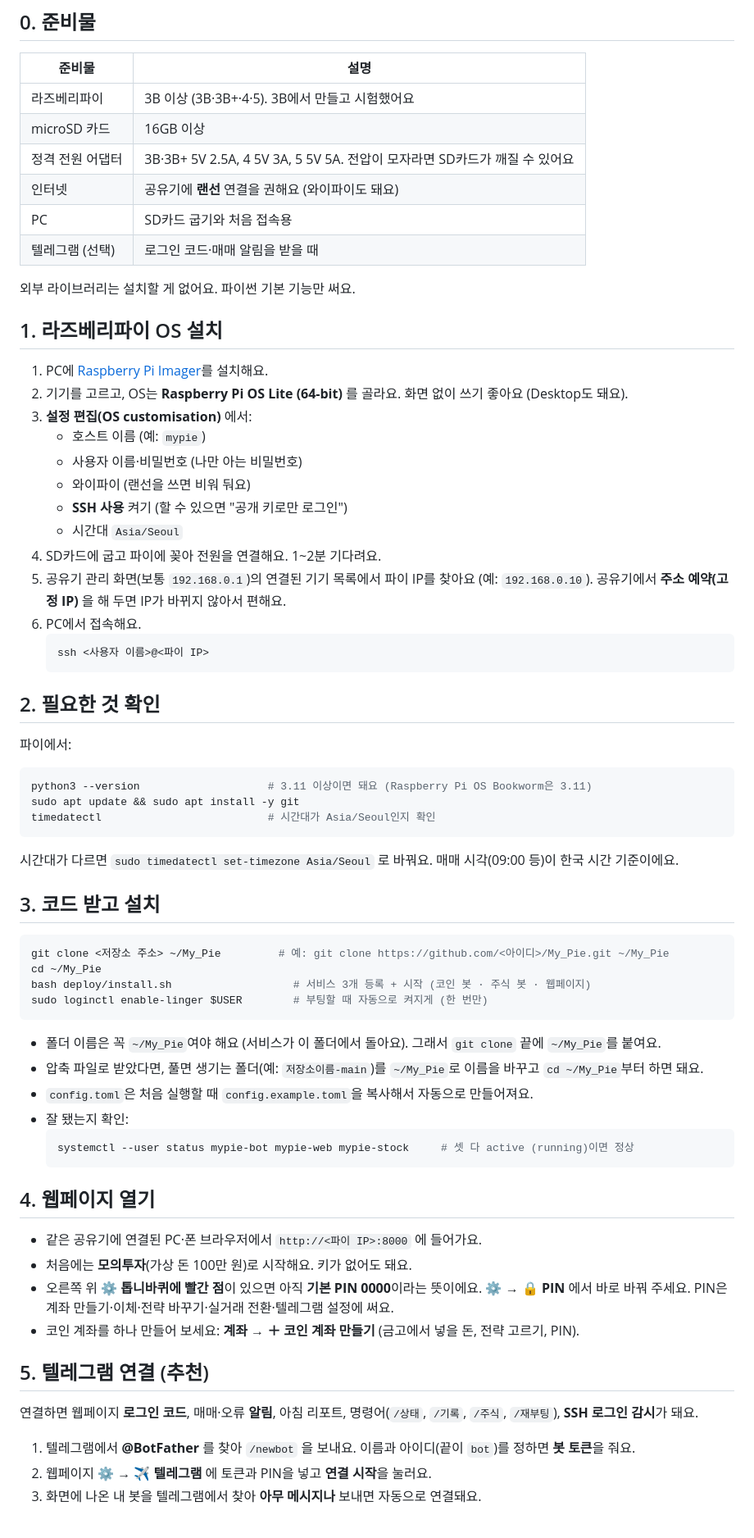
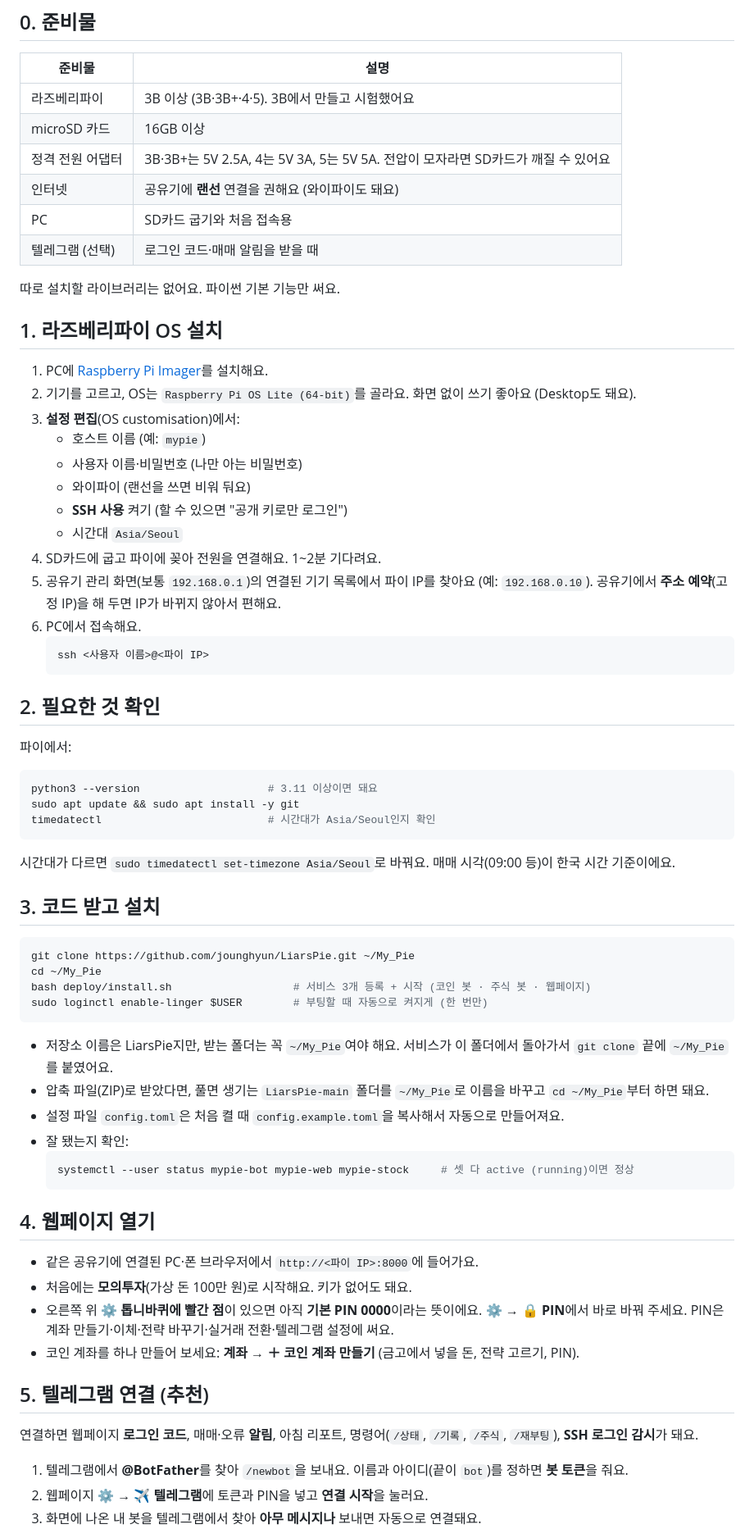
Before and after one commit to jounghyun/LiarsPie, a Markdown page: INSTALL.md, the part around one of its changes. Shown at 82% size. Rendered like a GitHub page.

````diff
--- a/INSTALL.md
+++ b/INSTALL.md
@@ -13,18 +13,18 @@
 |---|---|
 | 라즈베리파이 | 3B 이상 (3B·3B+·4·5). 3B에서 만들고 시험했어요 |
 | microSD 카드 | 16GB 이상 |
-| 정격 전원 어댑터 | 3B·3B+ 5V 2.5A, 4 5V 3A, 5 5V 5A. 전압이 모자라면 SD카드가 깨질 수 있어요 |
+| 정격 전원 어댑터 | 3B·3B+는 5V 2.5A, 4는 5V 3A, 5는 5V 5A. 전압이 모자라면 SD카드가 깨질 수 있어요 |
 | 인터넷 | 공유기에 **랜선** 연결을 권해요 (와이파이도 돼요) |
 | PC | SD카드 굽기와 처음 접속용 |
 | 텔레그램 (선택) | 로그인 코드·매매 알림을 받을 때 |
 
-외부 라이브러리는 설치할 게 없어요. 파이썬 기본 기능만 써요.
+따로 설치할 라이브러리는 없어요. 파이썬 기본 기능만 써요.
 
 ## 1. 라즈베리파이 OS 설치
 
 1. PC에 [Raspberry Pi Imager](https://www.raspberrypi.com/software/)를 설치해요.
-2. 기기를 고르고, OS는 **Raspberry Pi OS Lite (64-bit)** 를 골라요. 화면 없이 쓰기 좋아요 (Desktop도 돼요).
-3. **설정 편집(OS customisation)** 에서:
+2. 기기를 고르고, OS는 `Raspberry Pi OS Lite (64-bit)`를 골라요. 화면 없이 쓰기 좋아요 (Desktop도 돼요).
+3. **설정 편집**(OS customisation)에서:
    - 호스트 이름 (예: `mypie`)
    - 사용자 이름·비밀번호 (나만 아는 비밀번호)
    - 와이파이 (랜선을 쓰면 비워 둬요)
@@ -32,7 +32,7 @@
    - 시간대 `Asia/Seoul`
 4. SD카드에 굽고 파이에 꽂아 전원을 연결해요. 1~2분 기다려요.
 5. 공유기 관리 화면(보통 `192.168.0.1`)의 연결된 기기 목록에서 파이 IP를 찾아요 (예: `192.168.0.10`).
-   공유기에서 **주소 예약(고정 IP)** 을 해 두면 IP가 바뀌지 않아서 편해요.
+   공유기에서 **주소 예약**(고정 IP)을 해 두면 IP가 바뀌지 않아서 편해요.
 6. PC에서 접속해요.
    ```bash
    ssh <사용자 이름>@<파이 IP>
@@ -42,23 +42,23 @@
 
 파이에서:
 ```bash
-python3 --version                    # 3.11 이상이면 돼요 (Raspberry Pi OS Bookworm은 3.11)
+python3 --version                    # 3.11 이상이면 돼요
 sudo apt update && sudo apt install -y git
 timedatectl                          # 시간대가 Asia/Seoul인지 확인
 ```
-시간대가 다르면 `sudo timedatectl set-timezone Asia/Seoul` 로 바꿔요. 매매 시각(09:00 등)이 한국 시간 기준이에요.
+시간대가 다르면 `sudo timedatectl set-timezone Asia/Seoul`로 바꿔요. 매매 시각(09:00 등)이 한국 시간 기준이에요.
 
 ## 3. 코드 받고 설치
 
 ```bash
-git clone <저장소 주소> ~/My_Pie         # 예: git clone https://github.com/<아이디>/My_Pie.git ~/My_Pie
+git clone https://github.com/jounghyun/LiarsPie.git ~/My_Pie
 cd ~/My_Pie
 bash deploy/install.sh                   # 서비스 3개 등록 + 시작 (코인 봇 · 주식 봇 · 웹페이지)
 sudo loginctl enable-linger $USER        # 부팅할 때 자동으로 켜지게 (한 번만)
 ```
-- 폴더 이름은 꼭 `~/My_Pie`여야 해요 (서비스가 이 폴더에서 돌아요). 그래서 `git clone` 끝에 `~/My_Pie`를 붙여요.
-- 압축 파일로 받았다면, 풀면 생기는 폴더(예: `저장소이름-main`)를 `~/My_Pie`로 이름을 바꾸고 `cd ~/My_Pie`부터 하면 돼요.
-- `config.toml`은 처음 실행할 때 `config.example.toml`을 복사해서 자동으로 만들어져요.
+- 저장소 이름은 LiarsPie지만, 받는 폴더는 꼭 `~/My_Pie`여야 해요. 서비스가 이 폴더에서 돌아가서 `git clone` 끝에 `~/My_Pie`를 붙였어요.
+- 압축 파일(ZIP)로 받았다면, 풀면 생기는 `LiarsPie-main` 폴더를 `~/My_Pie`로 이름을 바꾸고 `cd ~/My_Pie`부터 하면 돼요.
+- 설정 파일 `config.toml`은 처음 켤 때 `config.example.toml`을 복사해서 자동으로 만들어져요.
 - 잘 됐는지 확인:
   ```bash
   systemctl --user status mypie-bot mypie-web mypie-stock     # 셋 다 active (running)이면 정상
@@ -66,9 +66,9 @@ sudo loginctl enable-linger $USER        # 부팅할 때 자동으로 켜지게
 
 ## 4. 웹페이지 열기
 
-- 같은 공유기에 연결된 PC·폰 브라우저에서 `http://<파이 IP>:8000` 에 들어가요.
+- 같은 공유기에 연결된 PC·폰 브라우저에서 `http://<파이 IP>:8000`에 들어가요.
 - 처음에는 **모의투자**(가상 돈 100만 원)로 시작해요. 키가 없어도 돼요.
-- 오른쪽 위 **⚙️ 톱니바퀴에 빨간 점**이 있으면 아직 **기본 PIN 0000**이라는 뜻이에요. ⚙️ → **🔒 PIN** 에서 바로 바꿔 주세요.
+- 오른쪽 위 **⚙️ 톱니바퀴에 빨간 점**이 있으면 아직 **기본 PIN 0000**이라는 뜻이에요. **⚙️ → 🔒 PIN**에서 바로 바꿔 주세요.
   PIN은 계좌 만들기·이체·전략 바꾸기·실거래 전환·텔레그램 설정에 써요.
 - 코인 계좌를 하나 만들어 보세요: **계좌 → ＋ 코인 계좌 만들기** (금고에서 넣을 돈, 전략 고르기, PIN).
 
@@ -76,8 +76,8 @@ sudo loginctl enable-linger $USER        # 부팅할 때 자동으로 켜지게
 
 연결하면 웹페이지 **로그인 코드**, 매매·오류 **알림**, 아침 리포트, 명령어(`/상태`, `/기록`, `/주식`, `/재부팅`), **SSH 로그인 감시**가 돼요.
 
-1. 텔레그램에서 **@BotFather** 를 찾아 `/newbot` 을 보내요. 이름과 아이디(끝이 `bot`)를 정하면 **봇 토큰**을 줘요.
-2. 웹페이지 **⚙️ → ✈️ 텔레그램** 에 토큰과 PIN을 넣고 **연결 시작**을 눌러요.
+1. 텔레그램에서 **@BotFather**를 찾아 `/newbot`을 보내요. 이름과 아이디(끝이 `bot`)를 정하면 **봇 토큰**을 줘요.
+2. 웹페이지 **⚙️ → ✈️ 텔레그램**에 토큰과 PIN을 넣고 **연결 시작**을 눌러요.
 3. 화면에 나온 내 봇을 텔레그램에서 찾아 **아무 메시지나** 보내면 자동으로 연결돼요.
 
 - 연결하면 웹페이지에 들어올 때 로그인 코드를 물어요 (기본 2자리, ⚙️에서 2~8자리로 바꿀 수 있어요). 연결하기 전에는 묻지 않고 바로 열려요.
````
Also changed, not shown: other parts of INSTALL.md (+20 -9 lines), README.md (+4 -4 lines).
